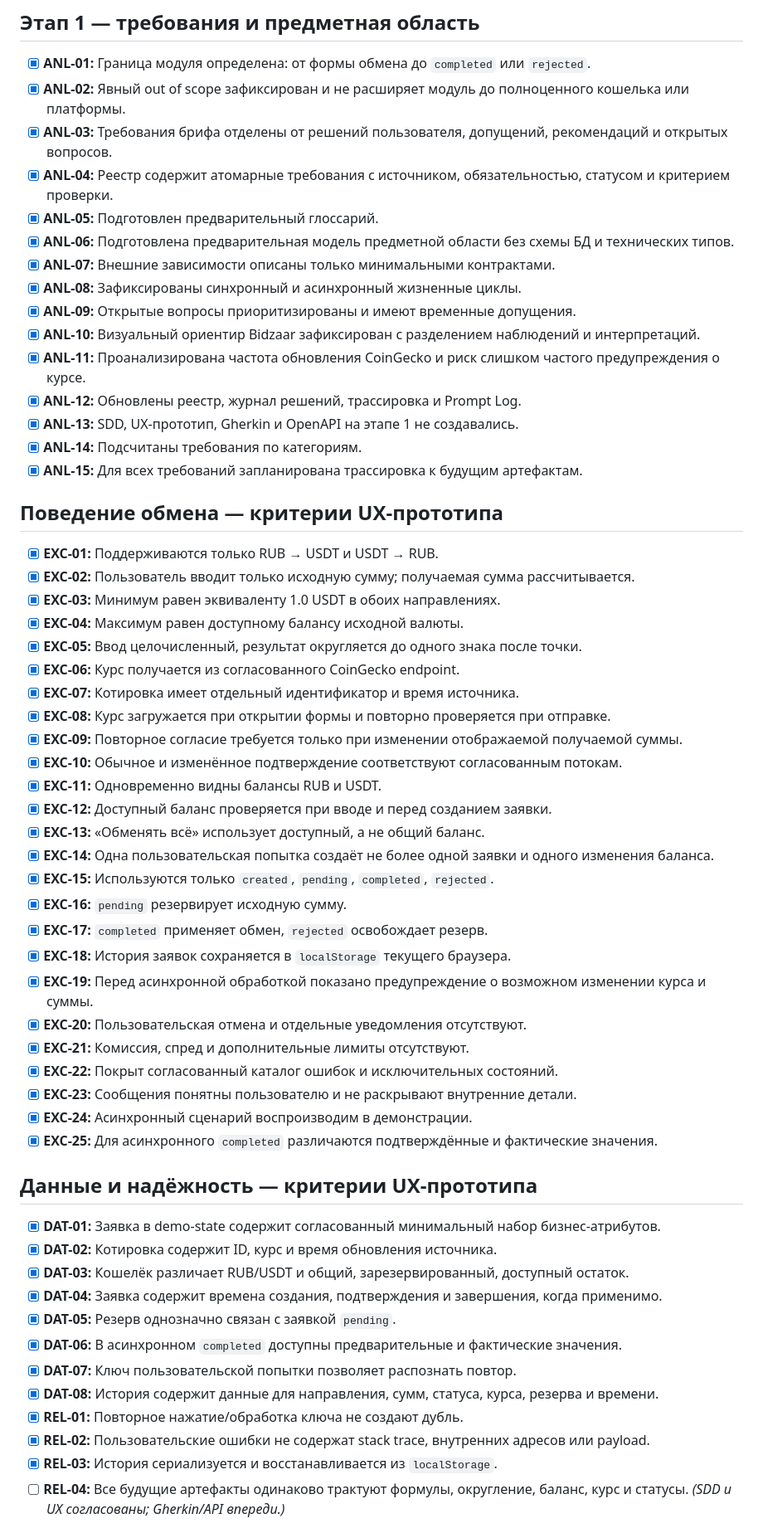
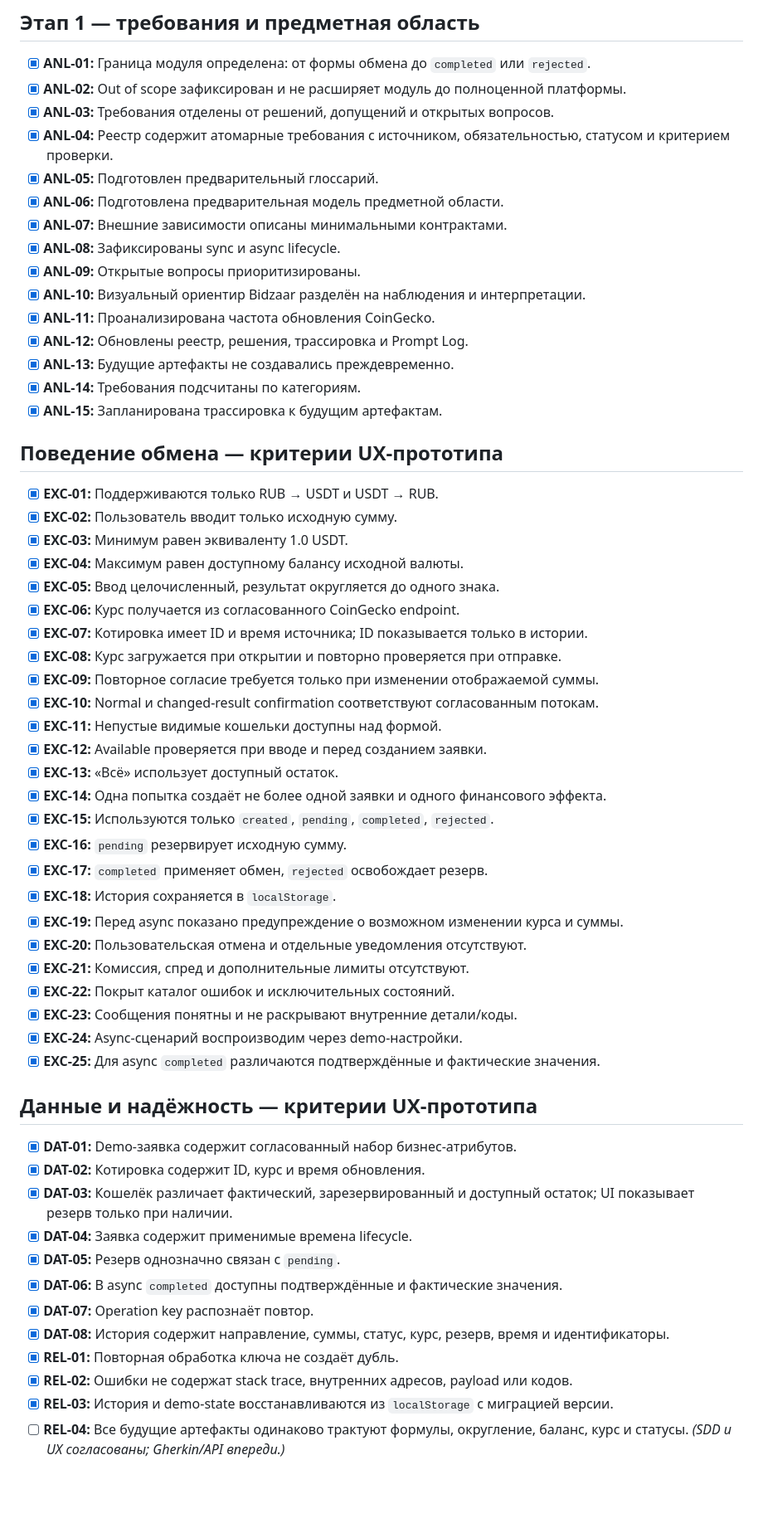
Before and after one commit to PajamaSerj/wallet-exchange-design, a Markdown page: docs/00_governance/acceptance-checklist.md, the part around one of its changes. Shown at 83% size. GitHub-like rendering; blank space fills up the shorter version.

Commit message:
docs: update acceptance for final CHAT-03 UX

```diff
--- a/docs/00_governance/acceptance-checklist.md
+++ b/docs/00_governance/acceptance-checklist.md
@@ -103,62 +104,62 @@
 ## Этап 1 — требования и предметная область
 
 - [x] **ANL-01:** Граница модуля определена: от формы обмена до `completed` или `rejected`.
-- [x] **ANL-02:** Явный out of scope зафиксирован и не расширяет модуль до полноценного кошелька или платформы.
-- [x] **ANL-03:** Требования брифа отделены от решений пользователя, допущений, рекомендаций и открытых вопросов.
+- [x] **ANL-02:** Out of scope зафиксирован и не расширяет модуль до полноценной платформы.
+- [x] **ANL-03:** Требования отделены от решений, допущений и открытых вопросов.
 - [x] **ANL-04:** Реестр содержит атомарные требования с источником, обязательностью, статусом и критерием проверки.
 - [x] **ANL-05:** Подготовлен предварительный глоссарий.
-- [x] **ANL-06:** Подготовлена предварительная модель предметной области без схемы БД и технических типов.
-- [x] **ANL-07:** Внешние зависимости описаны только минимальными контрактами.
-- [x] **ANL-08:** Зафиксированы синхронный и асинхронный жизненные циклы.
-- [x] **ANL-09:** Открытые вопросы приоритизированы и имеют временные допущения.
-- [x] **ANL-10:** Визуальный ориентир Bidzaar зафиксирован с разделением наблюдений и интерпретаций.
-- [x] **ANL-11:** Проанализирована частота обновления CoinGecko и риск слишком частого предупреждения о курсе.
-- [x] **ANL-12:** Обновлены реестр, журнал решений, трассировка и Prompt Log.
-- [x] **ANL-13:** SDD, UX-прототип, Gherkin и OpenAPI на этапе 1 не создавались.
-- [x] **ANL-14:** Подсчитаны требования по категориям.
-- [x] **ANL-15:** Для всех требований запланирована трассировка к будущим артефактам.
+- [x] **ANL-06:** Подготовлена предварительная модель предметной области.
+- [x] **ANL-07:** Внешние зависимости описаны минимальными контрактами.
+- [x] **ANL-08:** Зафиксированы sync и async lifecycle.
+- [x] **ANL-09:** Открытые вопросы приоритизированы.
+- [x] **ANL-10:** Визуальный ориентир Bidzaar разделён на наблюдения и интерпретации.
+- [x] **ANL-11:** Проанализирована частота обновления CoinGecko.
+- [x] **ANL-12:** Обновлены реестр, решения, трассировка и Prompt Log.
+- [x] **ANL-13:** Будущие артефакты не создавались преждевременно.
+- [x] **ANL-14:** Требования подсчитаны по категориям.
+- [x] **ANL-15:** Запланирована трассировка к будущим артефактам.
 
 ## Поведение обмена — критерии UX-прототипа
 
 - [x] **EXC-01:** Поддерживаются только RUB → USDT и USDT → RUB.
-- [x] **EXC-02:** Пользователь вводит только исходную сумму; получаемая сумма рассчитывается.
-- [x] **EXC-03:** Минимум равен эквиваленту 1.0 USDT в обоих направлениях.
+- [x] **EXC-02:** Пользователь вводит только исходную сумму.
+- [x] **EXC-03:** Минимум равен эквиваленту 1.0 USDT.
 - [x] **EXC-04:** Максимум равен доступному балансу исходной валюты.
-- [x] **EXC-05:** Ввод целочисленный, результат округляется до одного знака после точки.
+- [x] **EXC-05:** Ввод целочисленный, результат округляется до одного знака.
 - [x] **EXC-06:** Курс получается из согласованного CoinGecko endpoint.
-- [x] **EXC-07:** Котировка имеет отдельный идентификатор и время источника.
-- [x] **EXC-08:** Курс загружается при открытии формы и повторно проверяется при отправке.
-- [x] **EXC-09:** Повторное согласие требуется только при изменении отображаемой получаемой суммы.
-- [x] **EXC-10:** Обычное и изменённое подтверждение соответствуют согласованным потокам.
-- [x] **EXC-11:** Одновременно видны балансы RUB и USDT.
-- [x] **EXC-12:** Доступный баланс проверяется при вводе и перед созданием заявки.
-- [x] **EXC-13:** «Обменять всё» использует доступный, а не общий баланс.
-- [x] **EXC-14:** Одна пользовательская попытка создаёт не более одной заявки и одного изменения баланса.
+- [x] **EXC-07:** Котировка имеет ID и время источника; ID показывается только в истории.
+- [x] **EXC-08:** Курс загружается при открытии и повторно проверяется при отправке.
+- [x] **EXC-09:** Повторное согласие требуется только при изменении отображаемой суммы.
+- [x] **EXC-10:** Normal и changed-result confirmation соответствуют согласованным потокам.
+- [x] **EXC-11:** Непустые видимые кошельки доступны над формой.
+- [x] **EXC-12:** Available проверяется при вводе и перед созданием заявки.
+- [x] **EXC-13:** «Всё» использует доступный остаток.
+- [x] **EXC-14:** Одна попытка создаёт не более одной заявки и одного финансового эффекта.
 - [x] **EXC-15:** Используются только `created`, `pending`, `completed`, `rejected`.
 - [x] **EXC-16:** `pending` резервирует исходную сумму.
 - [x] **EXC-17:** `completed` применяет обмен, `rejected` освобождает резерв.
-- [x] **EXC-18:** История заявок сохраняется в `localStorage` текущего браузера.
-- [x] **EXC-19:** Перед асинхронной обработкой показано предупреждение о возможном изменении курса и суммы.
+- [x] **EXC-18:** История сохраняется в `localStorage`.
+- [x] **EXC-19:** Перед async показано предупреждение о возможном изменении курса и суммы.
 - [x] **EXC-20:** Пользовательская отмена и отдельные уведомления отсутствуют.
 - [x] **EXC-21:** Комиссия, спред и дополнительные лимиты отсутствуют.
-- [x] **EXC-22:** Покрыт согласованный каталог ошибок и исключительных состояний.
-- [x] **EXC-23:** Сообщения понятны пользователю и не раскрывают внутренние детали.
-- [x] **EXC-24:** Асинхронный сценарий воспроизводим в демонстрации.
-- [x] **EXC-25:** Для асинхронного `completed` различаются подтверждённые и фактические значения.
+- [x] **EXC-22:** Покрыт каталог ошибок и исключительных состояний.
+- [x] **EXC-23:** Сообщения понятны и не раскрывают внутренние детали/коды.
+- [x] **EXC-24:** Async-сценарий воспроизводим через demo-настройки.
+- [x] **EXC-25:** Для async `completed` различаются подтверждённые и фактические значения.
 
 ## Данные и надёжность — критерии UX-прототипа
 
-- [x] **DAT-01:** Заявка в demo-state содержит согласованный минимальный набор бизнес-атрибутов.
-- [x] **DAT-02:** Котировка содержит ID, курс и время обновления источника.
-- [x] **DAT-03:** Кошелёк различает RUB/USDT и общий, зарезервированный, доступный остаток.
-- [x] **DAT-04:** Заявка содержит времена создания, подтверждения и завершения, когда применимо.
-- [x] **DAT-05:** Резерв однозначно связан с заявкой `pending`.
-- [x] **DAT-06:** В асинхронном `completed` доступны предварительные и фактические значения.
-- [x] **DAT-07:** Ключ пользовательской попытки позволяет распознать повтор.
-- [x] **DAT-08:** История содержит данные для направления, сумм, статуса, курса, резерва и времени.
-- [x] **REL-01:** Повторное нажатие/обработка ключа не создают дубль.
-- [x] **REL-02:** Пользовательские ошибки не содержат stack trace, внутренних адресов или payload.
-- [x] **REL-03:** История сериализуется и восстанавливается из `localStorage`.
+- [x] **DAT-01:** Demo-заявка содержит согласованный набор бизнес-атрибутов.
+- [x] **DAT-02:** Котировка содержит ID, курс и время обновления.
+- [x] **DAT-03:** Кошелёк различает фактический, зарезервированный и доступный остаток; UI показывает резерв только при наличии.
+- [x] **DAT-04:** Заявка содержит применимые времена lifecycle.
+- [x] **DAT-05:** Резерв однозначно связан с `pending`.
+- [x] **DAT-06:** В async `completed` доступны подтверждённые и фактические значения.
+- [x] **DAT-07:** Operation key распознаёт повтор.
+- [x] **DAT-08:** История содержит направление, суммы, статус, курс, резерв, время и идентификаторы.
+- [x] **REL-01:** Повторная обработка ключа не создаёт дубль.
+- [x] **REL-02:** Ошибки не содержат stack trace, внутренних адресов, payload или кодов.
+- [x] **REL-03:** История и demo-state восстанавливаются из `localStorage` с миграцией версии.
 - [ ] **REL-04:** Все будущие артефакты одинаково трактуют формулы, округление, баланс, курс и статусы. *(SDD и UX согласованы; Gherkin/API впереди.)*
 
 ## UX-направление
```
Also changed, not shown: other parts of docs/00_governance/acceptance-checklist.md (+49 -46 lines).
